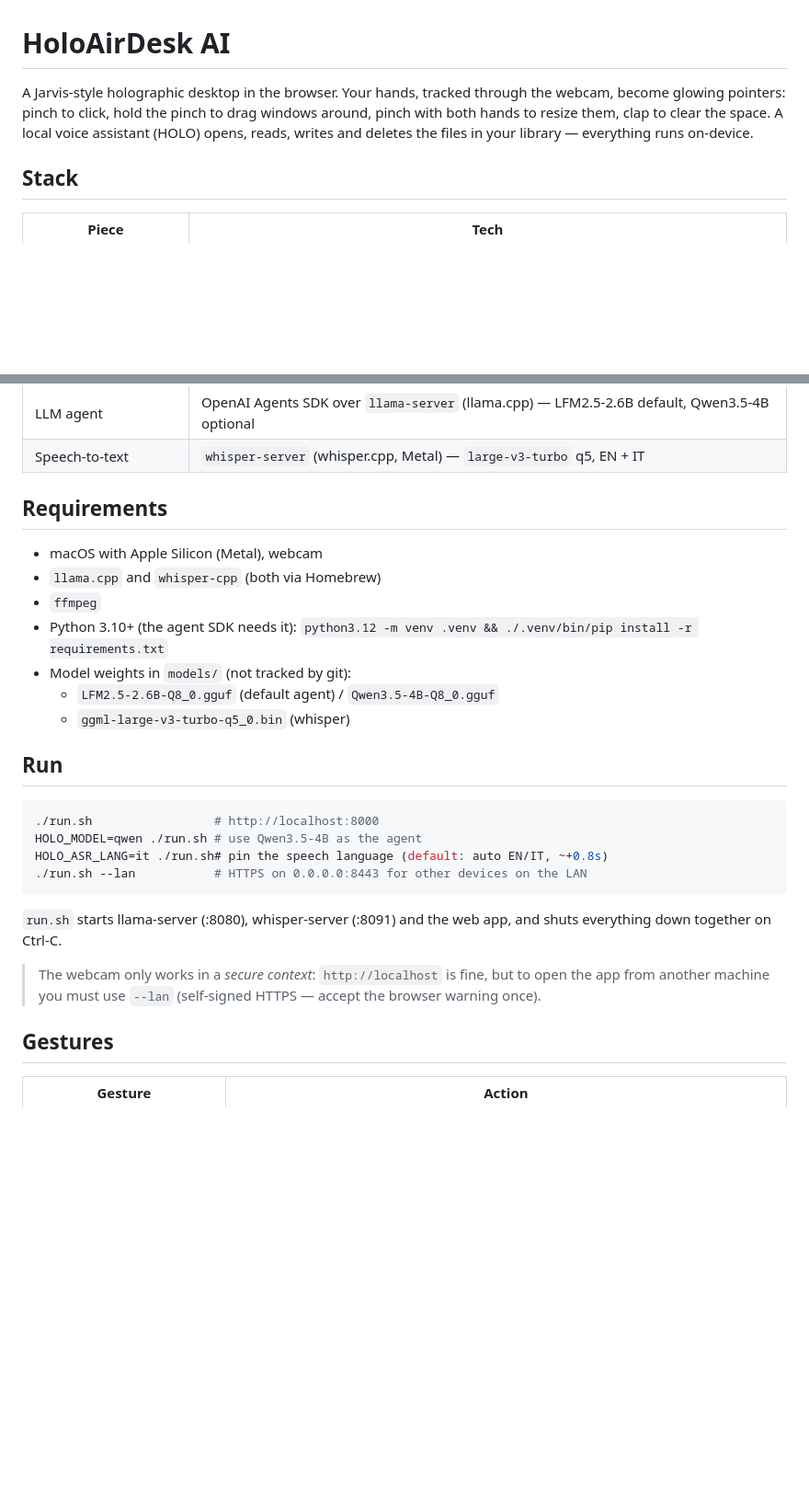
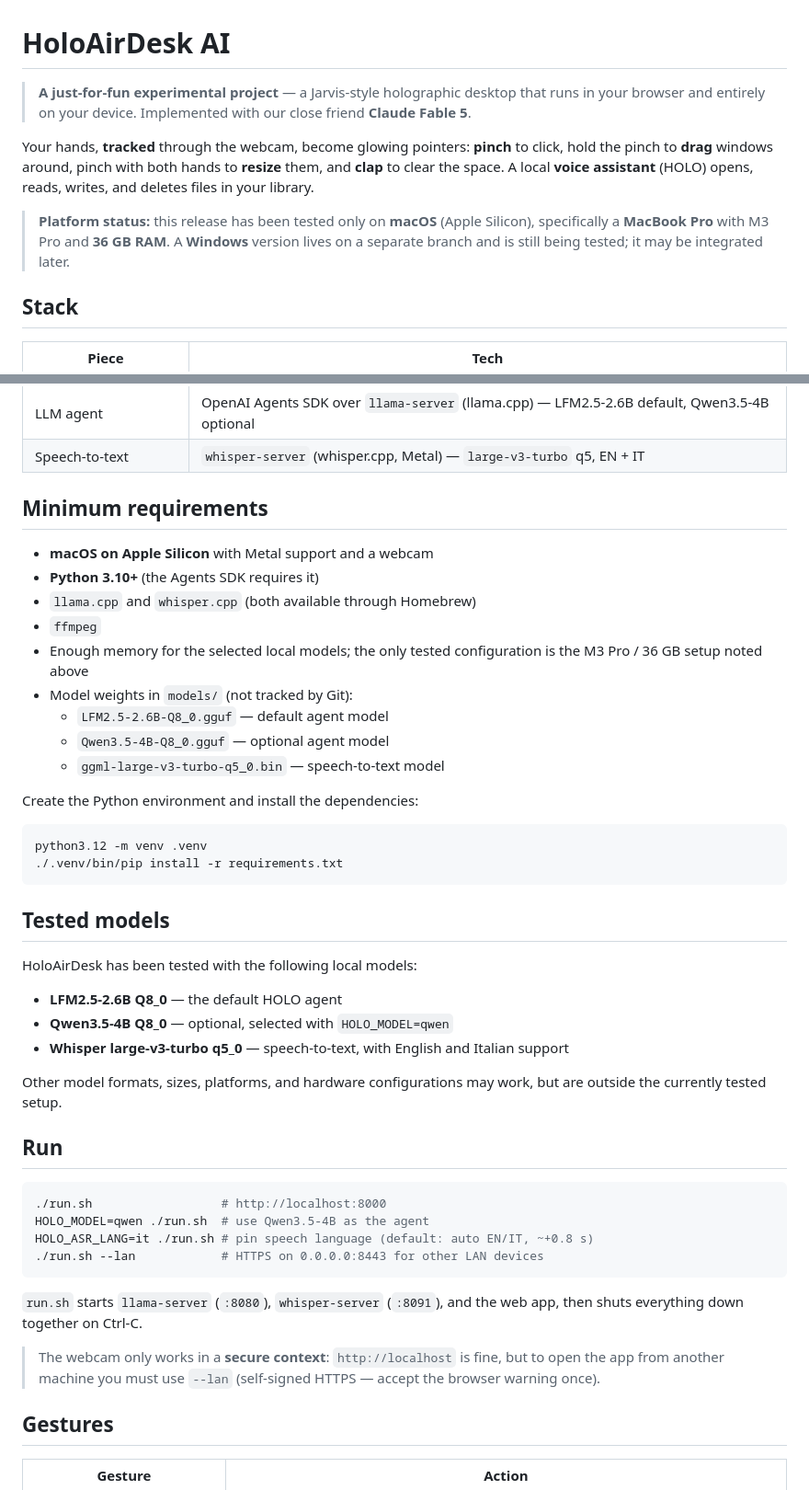
Before and after one commit to DanieleMorotti/HoloAirDesk, a Markdown page: README.md, 2 parts joined by grey strips. Shown at 92% size. Rendered like a GitHub page; blank space fills up the shorter version.

Commit message:
Update of the README for the public release

````diff
--- a/README.md
+++ b/README.md
@@ -1,10 +1,12 @@
 # HoloAirDesk AI
 
-A Jarvis-style holographic desktop in the browser. Your hands, tracked through
-the webcam, become glowing pointers: pinch to click, hold the pinch to drag
-windows around, pinch with both hands to resize them, clap to clear the space.
-A local voice assistant (HOLO) opens, reads, writes and deletes the files in
-your library — everything runs on-device.
+> **A just-for-fun experimental project** — a Jarvis-style holographic desktop that runs in your browser and entirely on your device. Implemented with our close friend **Claude Fable 5**.
+
+Your hands, **tracked** through the webcam, become glowing pointers: **pinch** to click, hold the pinch to **drag** windows around, pinch with both hands to **resize** them, and **clap** to clear the space. A local **voice assistant** (HOLO) opens, reads, writes, and deletes files in your library.
+
+<!-- Demo placeholder: add a GIF or MP4 showing the app here. -->
+
+> **Platform status:** this release has been tested only on **macOS** (Apple Silicon), specifically a **MacBook Pro** with M3 Pro and **36 GB RAM**. A **Windows** version lives on a separate branch and is still being tested; it may be integrated later.
 
 ## Stack
 
@@ -17,32 +19,47 @@ your library — everything runs on-device.
 | LLM agent | OpenAI Agents SDK over `llama-server` (llama.cpp) — LFM2.5-2.6B default, Qwen3.5-4B optional |
 | Speech-to-text | `whisper-server` (whisper.cpp, Metal) — `large-v3-turbo` q5, EN + IT |
 
-## Requirements
+## Minimum requirements
 
-- macOS with Apple Silicon (Metal), webcam
-- `llama.cpp` and `whisper-cpp` (both via Homebrew)
+- **macOS on Apple Silicon** with Metal support and a webcam
+- **Python 3.10+** (the Agents SDK requires it)
+- `llama.cpp` and `whisper.cpp` (both available through Homebrew)
 - `ffmpeg`
-- Python 3.10+ (the agent SDK needs it):
-  `python3.12 -m venv .venv && ./.venv/bin/pip install -r requirements.txt`
-- Model weights in `models/` (not tracked by git):
-  - `LFM2.5-2.6B-Q8_0.gguf` (default agent) / `Qwen3.5-4B-Q8_0.gguf`
-  - `ggml-large-v3-turbo-q5_0.bin` (whisper)
+- Enough memory for the selected local models; the only tested configuration is the M3 Pro / 36 GB setup noted above
+- Model weights in `models/` (not tracked by Git):
+  - `LFM2.5-2.6B-Q8_0.gguf` — default agent model
+  - `Qwen3.5-4B-Q8_0.gguf` — optional agent model
+  - `ggml-large-v3-turbo-q5_0.bin` — speech-to-text model
+
+Create the Python environment and install the dependencies:
+
+```bash
+python3.12 -m venv .venv
+./.venv/bin/pip install -r requirements.txt
+```
+
+## Tested models
+
+HoloAirDesk has been tested with the following local models:
+
+- **LFM2.5-2.6B Q8_0** — the default HOLO agent
+- **Qwen3.5-4B Q8_0** — optional, selected with `HOLO_MODEL=qwen`
+- **Whisper large-v3-turbo q5_0** — speech-to-text, with English and Italian support
+
+Other model formats, sizes, platforms, and hardware configurations may work, but are outside the currently tested setup.
 
 ## Run
 
 ```bash
-./run.sh                 # http://localhost:8000
-HOLO_MODEL=qwen ./run.sh # use Qwen3.5-4B as the agent
-HOLO_ASR_LANG=it ./run.sh# pin the speech language (default: auto EN/IT, ~+0.8s)
-./run.sh --lan           # HTTPS on 0.0.0.0:8443 for other devices on the LAN
+./run.sh                  # http://localhost:8000
+HOLO_MODEL=qwen ./run.sh  # use Qwen3.5-4B as the agent
+HOLO_ASR_LANG=it ./run.sh # pin speech language (default: auto EN/IT, ~+0.8 s)
+./run.sh --lan            # HTTPS on 0.0.0.0:8443 for other LAN devices
 ```
 
-`run.sh` starts llama-server (:8080), whisper-server (:8091) and the web app,
-and shuts everything down together on Ctrl-C.
+`run.sh` starts `llama-server` (`:8080`), `whisper-server` (`:8091`), and the web app, then shuts everything down together on Ctrl-C.
 
-> The webcam only works in a *secure context*: `http://localhost` is fine, but
-> to open the app from another machine you must use `--lan` (self-signed
-> HTTPS — accept the browser warning once).
+> The webcam only works in a **secure context**: `http://localhost` is fine, but to open the app from another machine you must use `--lan` (self-signed HTTPS — accept the browser warning once).
 
 ## Gestures
 
````
Also changed, not shown: other parts of README.md (+16 -21 lines).
